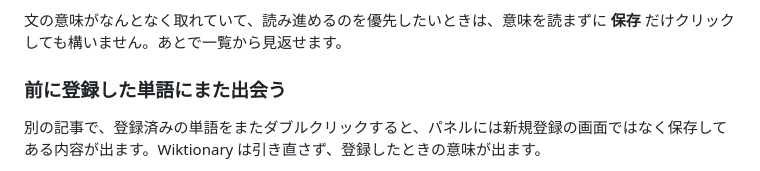
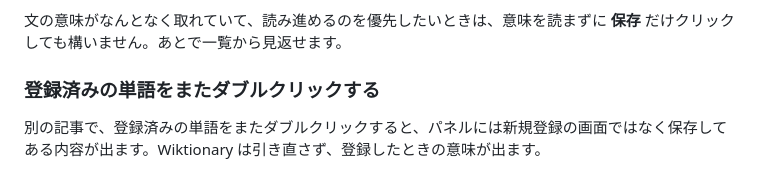
Before and after one commit to kk6/wordtrail, a Markdown page: README.md, the part around the change. Rendered like a GitHub page.

Commit message:
docs: name the README section by the action it describes
Co-Authored-By: Claude Opus 5.5 <noreply@anthropic.com>

```diff
--- a/README.md
+++ b/README.md
@@ -45,7 +45,7 @@ Wiktionary に見つからない語の場合、Wiktionary の欄に見つから
 
 文の意味がなんとなく取れていて、読み進めるのを優先したいときは、意味を読まずに **保存** だけクリックしても構いません。あとで一覧から見返せます。
 
-### 前に登録した単語にまた出会う
+### 登録済みの単語をまたダブルクリックする
 
 別の記事で、登録済みの単語をまたダブルクリックすると、パネルには新規登録の画面ではなく保存してある内容が出ます。Wiktionary は引き直さず、登録したときの意味が出ます。
 
```
